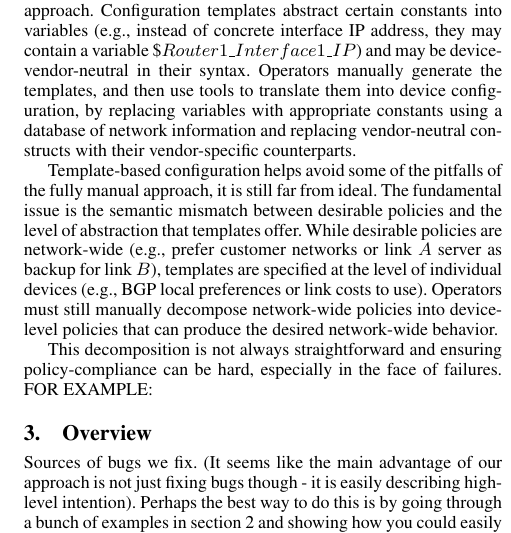
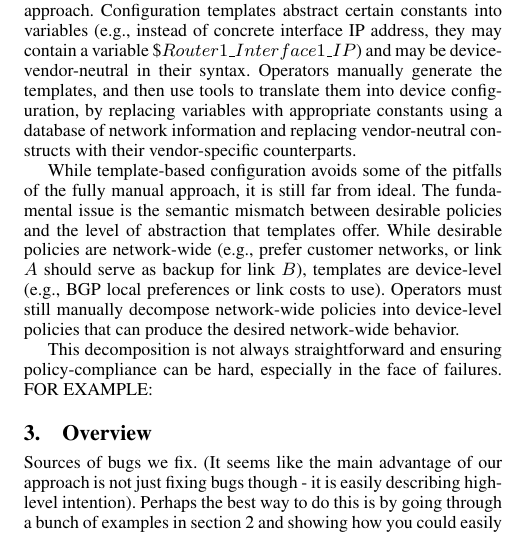
Before and after one commit to rabeckett/propane, a LaTeX document (paper/paper.tex): part of one column of page 2 of 3, cut so that both start at the same text. Compiled offline with pdfLaTeX; a missing font is replaced by an installed copy or a similar font.

Commit message:
added motivation

```diff
--- a/paper/paper.tex
+++ b/paper/paper.tex
@@ -131,7 +131,7 @@ To reduce such problems, some networks use a template-based approach. Configurat
 
 %In practice, most networks use a hybrid of templates and manual generation of device configuration. Templates are used for standardized and common configuration elements across devices and the result is manually tweaked to obtain the exact desired network behavior.
 
-Template-based configuration helps avoid some of the pitfalls of the fully manual approach, it is still far from ideal. The fundamental issue is the semantic mismatch between desirable policies and the level of abstraction that templates offer. While desirable policies are network-wide (e.g., prefer customer networks or link $A$ server as backup for link $B$), templates are specified at the level of individual devices (e.g., BGP local preferences or link costs to use). Operators must still manually decompose network-wide policies into device-level policies that can produce the desired network-wide behavior.
+While template-based configuration avoids some of the pitfalls of the fully manual approach, it is still far from ideal. The fundamental issue is the semantic mismatch between desirable policies and the level of abstraction that templates offer. While desirable policies are network-wide (e.g., prefer customer networks, or link $A$ should serve as backup for link $B$), templates are device-level (e.g., BGP local preferences or link costs to use). Operators must still manually decompose network-wide policies into device-level policies that can produce the desired network-wide behavior.
 
 This decomposition is not always straightforward and ensuring policy-compliance can be hard, especially in the face of failures. FOR EXAMPLE:
 
```
